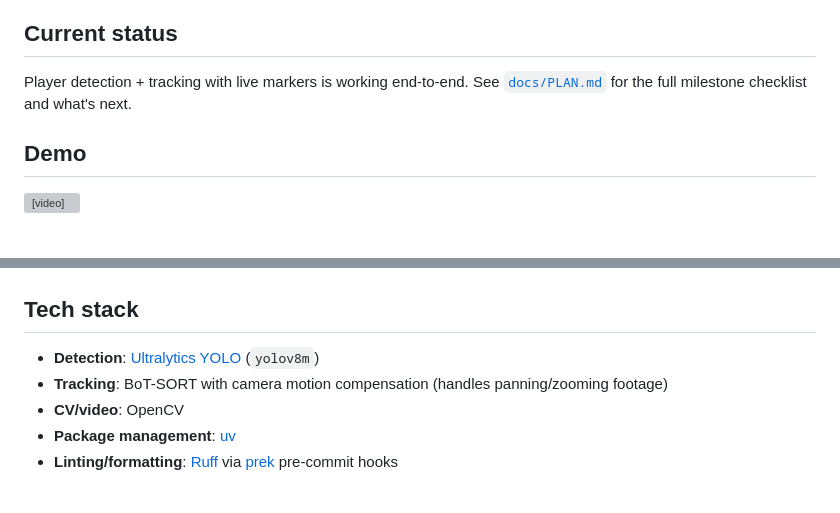
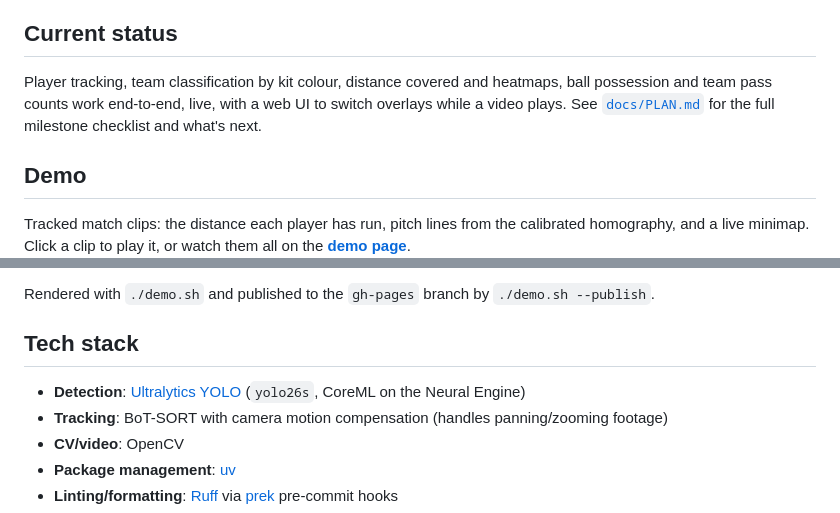
Before and after one commit to hemant10yadav/KickTrack, a Markdown page: README.md, 2 parts joined by grey strips. Rendered like a GitHub page; blank space fills up the shorter version; grey boxes are pictures that could not be loaded.

Commit message:
readme: demos from GitHub Pages in a 2x2 grid, current status and model

```diff
--- a/README.md
+++ b/README.md
@@ -9,12 +9,11 @@ KickTrack detects and tracks every player on the pitch from fixed/elevated camer
 
 ## Current status
 
-Player detection + tracking with live markers is working end-to-end. See [`docs/PLAN.md`](docs/PLAN.md) for the full milestone checklist and what's next.
+Player tracking, team classification by kit colour, distance covered and heatmaps, ball possession and team pass counts work end-to-end, live, with a web UI to switch overlays while a video plays. See [`docs/PLAN.md`](docs/PLAN.md) for the full milestone checklist and what's next.
 
 ## Demo
 
-<video src="https://github.com/hemant10yadav/KickTrack/releases/download/demo-latest/demo.mp4" controls width="720">
-  Your browser doesn't support inline video — download it directly:
-  https://github.com/hemant10yadav/KickTrack/releases/download/demo-latest/demo.mp4
-</video>
+Tracked match clips: the distance each player has run, pitch lines from the
+calibrated homography, and a live minimap. Click a clip to play it, or watch them
+all on the **[demo page](https://hemant10yadav.github.io/KickTrack/)**.
 
@@ -22,7 +43,8 @@ Generated by the [Demo Video workflow](.github/workflows/demo-video.yml), which
+Rendered with `./demo.sh` and published to the `gh-pages` branch by `./demo.sh --publish`.
 
 ## Tech stack
 
-- **Detection**: [Ultralytics YOLO](https://docs.ultralytics.com/) (`yolov8m`)
+- **Detection**: [Ultralytics YOLO](https://docs.ultralytics.com/) (`yolo26s`, CoreML on the Neural Engine)
 - **Tracking**: BoT-SORT with camera motion compensation (handles panning/zooming footage)
 - **CV/video**: OpenCV
 - **Package management**: [uv](https://docs.astral.sh/uv/)
```
Also changed, not shown: other parts of README.md (+23 -1 lines).
